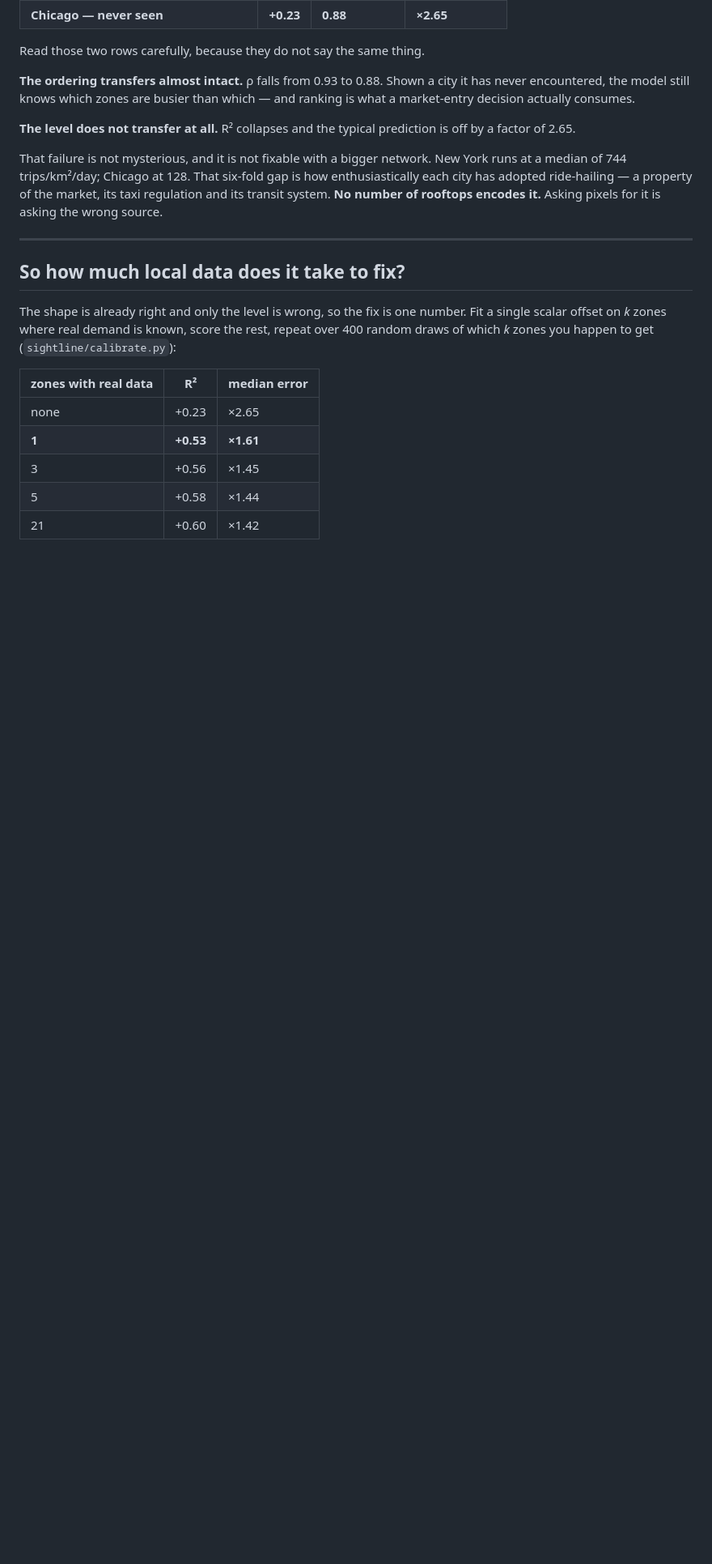
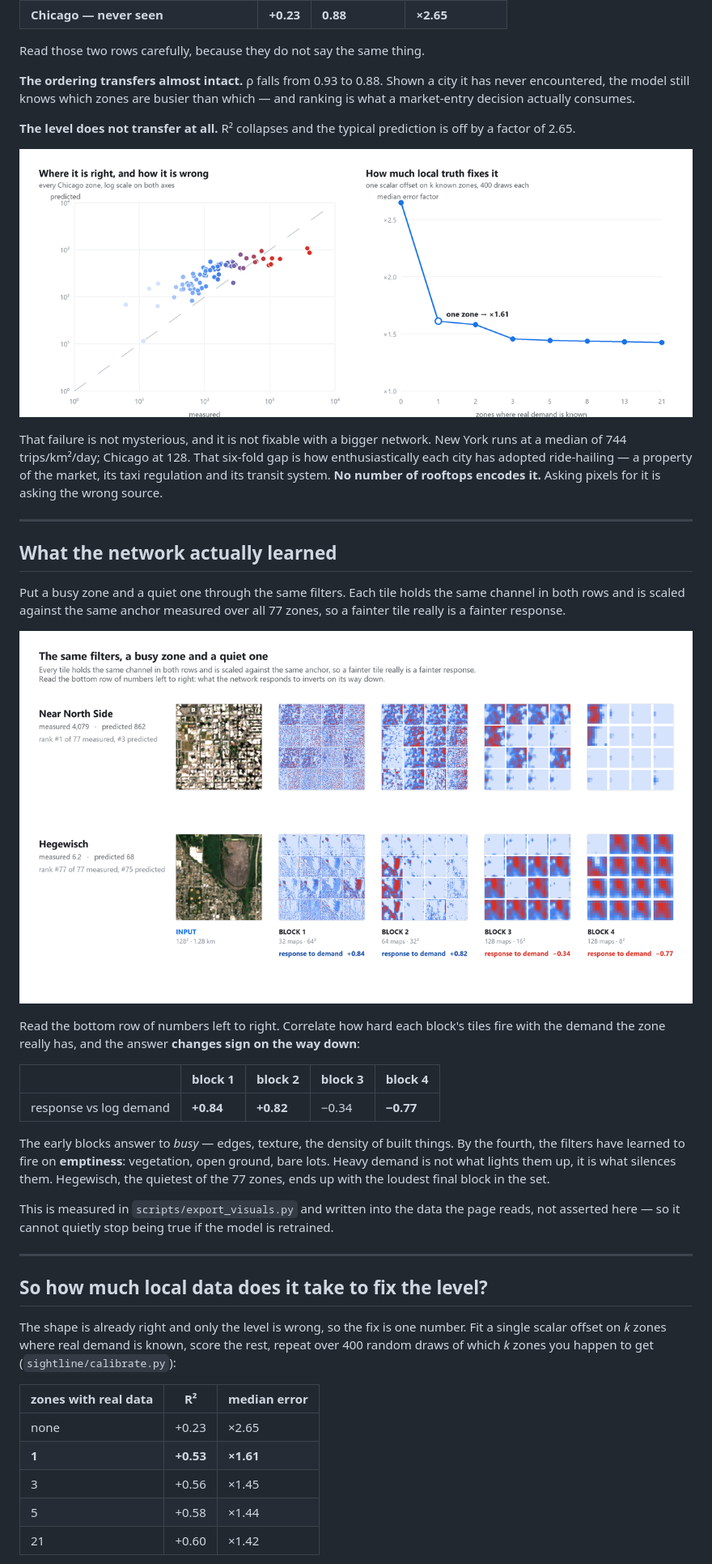
Before and after one commit to mathieutellene/sightline, a Markdown page: README.md, the part around one of its changes. Shown at 81% size. GitHub-like rendering; pictures changed too: docs/figures/compare.png (added), docs/figures/results.png (added); blank space fills up the shorter version.

```diff
--- a/README.md
+++ b/README.md
@@ -50,6 +54,8 @@ which — and ranking is what a market-entry decision actually consumes.
 **The level does not transfer at all.** R² collapses and the typical prediction
 is off by a factor of 2.65.
 
+![Measured against predicted for every Chicago zone, and the calibration curve](docs/figures/results.png)
+
 That failure is not mysterious, and it is not fixable with a bigger network. New
 York runs at a median of 744 trips/km²/day; Chicago at 128. That six-fold gap is
 how enthusiastically each city has adopted ride-hailing — a property of the
@@ -58,7 +64,35 @@ encodes it.** Asking pixels for it is asking the wrong source.
 
 ---
 
-## So how much local data does it take to fix?
+## What the network actually learned
+
+Put a busy zone and a quiet one through the same filters. Each tile holds the
+same channel in both rows and is scaled against the same anchor measured over
+all 77 zones, so a fainter tile really is a fainter response.
+
+![The same feature maps for Near North Side and for Hegewisch, with the correlation between each block's response and demand](docs/figures/compare.png)
+
+Read the bottom row of numbers left to right. Correlate how hard each block's
+tiles fire with the demand the zone really has, and the answer **changes sign on
+the way down**:
+
+| | block 1 | block 2 | block 3 | block 4 |
+|---|---|---|---|---|
+| response vs log demand | **+0.84** | **+0.82** | −0.34 | **−0.77** |
+
+The early blocks answer to *busy* — edges, texture, the density of built things.
+By the fourth, the filters have learned to fire on **emptiness**: vegetation,
+open ground, bare lots. Heavy demand is not what lights them up, it is what
+silences them. Hegewisch, the quietest of the 77 zones, ends up with the loudest
+final block in the set.
+
+This is measured in `scripts/export_visuals.py` and written into the data the
+page reads, not asserted here — so it cannot quietly stop being true if the
+model is retrained.
+
+---
+
+## So how much local data does it take to fix the level?
 
 The shape is already right and only the level is wrong, so the fix is one
 number. Fit a single scalar offset on *k* zones where real demand is known,
```
Also changed, not shown: other parts of README.md (+30 -21 lines), docs/figures/flow.png (added), docs/figures/map.png (added), 1 other file.
